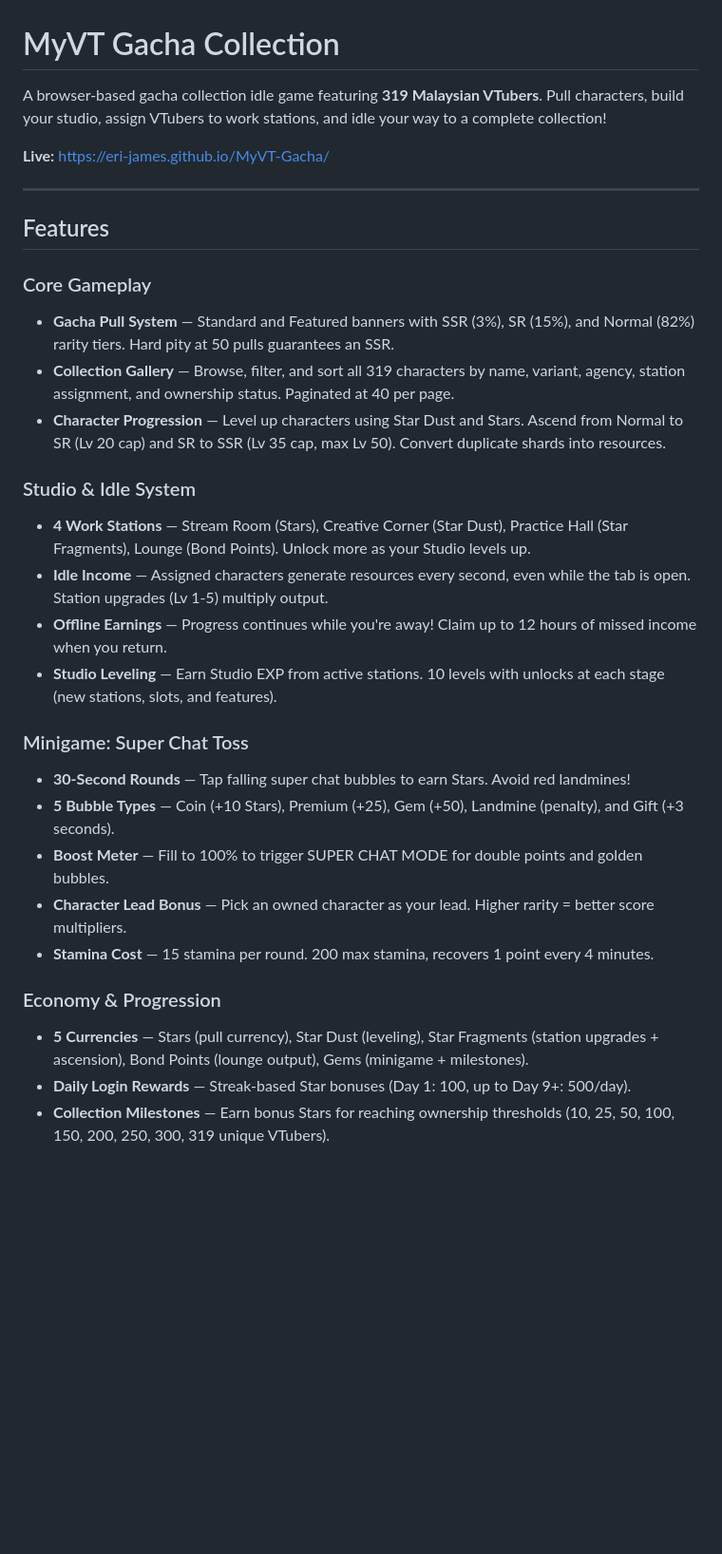
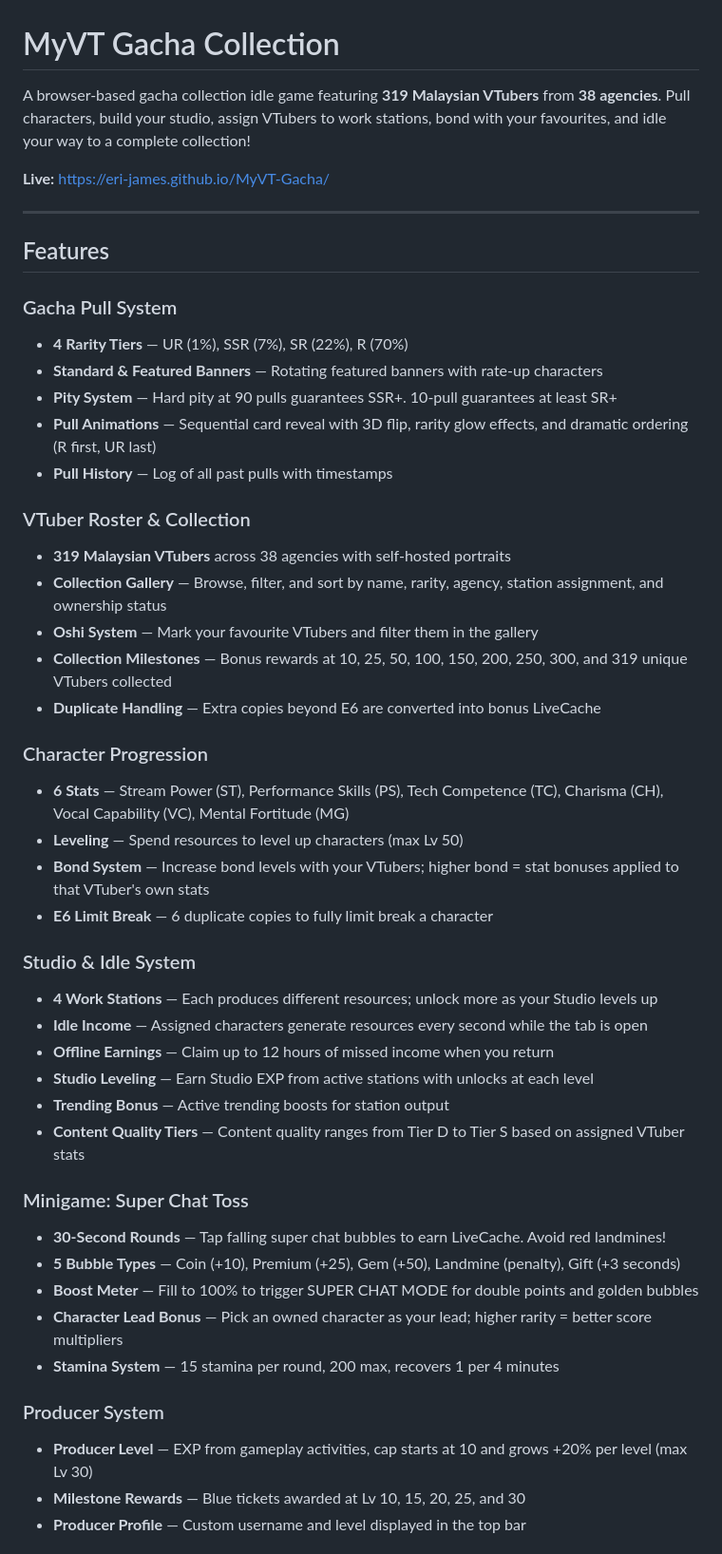
Before and after one commit to eri-james/MyVT-Gacha, a Markdown page: README.md, the part around one of its changes. Shown at 95% size. Drawn GitHub-style; blank space fills up the shorter version.

```diff
--- a/README.md
+++ b/README.md
@@ -1,6 +1,6 @@
 # MyVT Gacha Collection
 
-A browser-based gacha collection idle game featuring **319 Malaysian VTubers**. Pull characters, build your studio, assign VTubers to work stations, and idle your way to a complete collection!
+A browser-based gacha collection idle game featuring **319 Malaysian VTubers** from **38 agencies**. Pull characters, build your studio, assign VTubers to work stations, bond with your favourites, and idle your way to a complete collection!
 
 **Live:** [https://eri-james.github.io/MyVT-Gacha/](https://eri-james.github.io/MyVT-Gacha/)
 
@@ -8,26 +8,43 @@ A browser-based gacha collection idle game featuring **319 Malaysian VTubers**.
 
 ## Features
 
-### Core Gameplay
-- **Gacha Pull System** — Standard and Featured banners with SSR (3%), SR (15%), and Normal (82%) rarity tiers. Hard pity at 50 pulls guarantees an SSR.
-- **Collection Gallery** — Browse, filter, and sort all 319 characters by name, variant, agency, station assignment, and ownership status. Paginated at 40 per page.
-- **Character Progression** — Level up characters using Star Dust and Stars. Ascend from Normal to SR (Lv 20 cap) and SR to SSR (Lv 35 cap, max Lv 50). Convert duplicate shards into resources.
+### Gacha Pull System
+- **4 Rarity Tiers** — UR (1%), SSR (7%), SR (22%), R (70%)
+- **Standard & Featured Banners** — Rotating featured banners with rate-up characters
+- **Pity System** — Hard pity at 90 pulls guarantees SSR+. 10-pull guarantees at least SR+
+- **Pull Animations** — Sequential card reveal with 3D flip, rarity glow effects, and dramatic ordering (R first, UR last)
+- **Pull History** — Log of all past pulls with timestamps
+
+### VTuber Roster & Collection
+- **319 Malaysian VTubers** across 38 agencies with self-hosted portraits
+- **Collection Gallery** — Browse, filter, and sort by name, rarity, agency, station assignment, and ownership status
+- **Oshi System** — Mark your favourite VTubers and filter them in the gallery
+- **Collection Milestones** — Bonus rewards at 10, 25, 50, 100, 150, 200, 250, 300, and 319 unique VTubers collected
+- **Duplicate Handling** — Extra copies beyond E6 are converted into bonus LiveCache
+
+### Character Progression
+- **6 Stats** — Stream Power (ST), Performance Skills (PS), Tech Competence (TC), Charisma (CH), Vocal Capability (VC), Mental Fortitude (MG)
+- **Leveling** — Spend resources to level up characters (max Lv 50)
+- **Bond System** — Increase bond levels with your VTubers; higher bond = stat bonuses applied to that VTuber's own stats
+- **E6 Limit Break** — 6 duplicate copies to fully limit break a character
 
 ### Studio & Idle System
-- **4 Work Stations** — Stream Room (Stars), Creative Corner (Star Dust), Practice Hall (Star Fragments), Lounge (Bond Points). Unlock more as your Studio levels up.
-- **Idle Income** — Assigned characters generate resources every second, even while the tab is open. Station upgrades (Lv 1-5) multiply output.
-- **Offline Earnings** — Progress continues while you're away! Claim up to 12 hours of missed income when you return.
-- **Studio Leveling** — Earn Studio EXP from active stations. 10 levels with unlocks at each stage (new stations, slots, and features).
+- **4 Work Stations** — Each produces different resources; unlock more as your Studio levels up
+- **Idle Income** — Assigned characters generate resources every second while the tab is open
+- **Offline Earnings** — Claim up to 12 hours of missed income when you return
+- **Studio Leveling** — Earn Studio EXP from active stations with unlocks at each level
+- **Trending Bonus** — Active trending boosts for station output
+- **Content Quality Tiers** — Content quality ranges from Tier D to Tier S based on assigned VTuber stats
 
 ### Minigame: Super Chat Toss
-- **30-Second Rounds** — Tap falling super chat bubbles to earn Stars. Avoid red landmines!
-- **5 Bubble Types** — Coin (+10 Stars), Premium (+25), Gem (+50), Landmine (penalty), and Gift (+3 seconds).
-- **Boost Meter** — Fill to 100% to trigger SUPER CHAT MODE for double points and golden bubbles.
-- **Character Lead Bonus** — Pick an owned character as your lead. Higher rarity = better score multipliers.
-- **Stamina Cost** — 15 stamina per round. 200 max stamina, recovers 1 point every 4 minutes.
+- **30-Second Rounds** — Tap falling super chat bubbles to earn LiveCache. Avoid red landmines!
+- **5 Bubble Types** — Coin (+10), Premium (+25), Gem (+50), Landmine (penalty), Gift (+3 seconds)
+- **Boost Meter** — Fill to 100% to trigger SUPER CHAT MODE for double points and golden bubbles
+- **Character Lead Bonus** — Pick an owned character as your lead; higher rarity = better score multipliers
+- **Stamina System** — 15 stamina per round, 200 max, recovers 1 per 4 minutes
 
-### Economy & Progression
-- **5 Currencies** — Stars (pull currency), Star Dust (leveling), Star Fragments (station upgrades + ascension), Bond Points (lounge output), Gems (minigame + milestones).
-- **Daily Login Rewards** — Streak-based Star bonuses (Day 1: 100, up to Day 9+: 500/day).
-- **Collection Milestones** — Earn bonus Stars for reaching ownership thresholds (10, 25, 50, 100, 150, 200, 250, 300, 319 unique VTubers).
+### Producer System
+- **Producer Level** — EXP from gameplay activities, cap starts at 10 and grows +20% per level (max Lv 30)
+- **Milestone Rewards** — Blue tickets awarded at Lv 10, 15, 20, 25, and 30
+- **Producer Profile** — Custom username and level displayed in the top bar
 
```
Also changed, not shown: other parts of README.md (+47 -52 lines).
